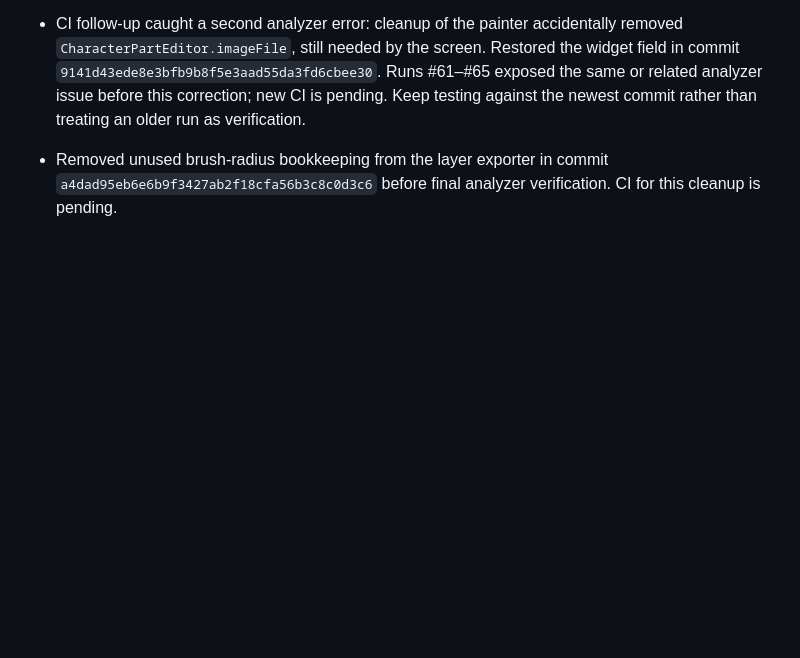
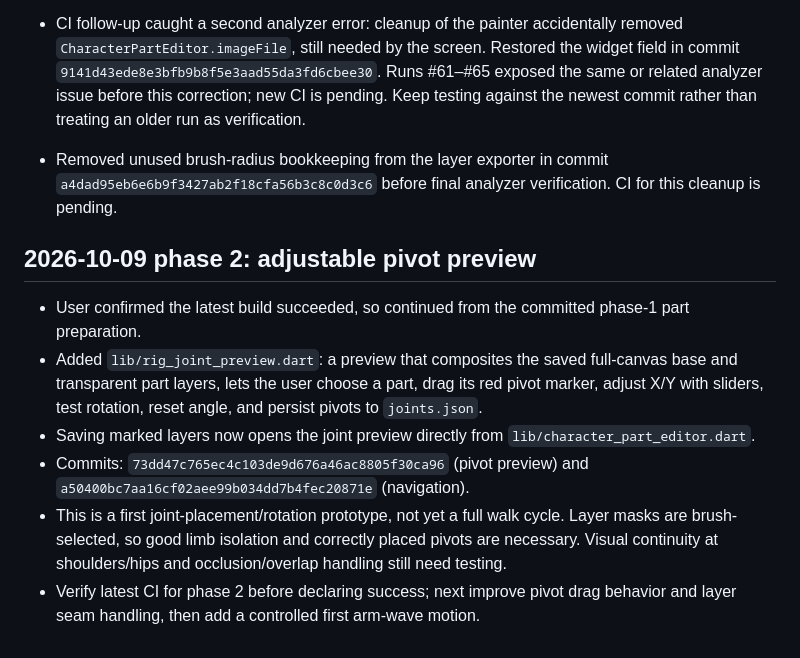
Before and after one commit to bdssmdkacem-dot/Rasmati, a Markdown page: PROGRESS.md, the part around the change. Drawn GitHub-style; blank space fills up the shorter version.

Commit message:
Record adjustable pivot preview phase

```diff
--- a/PROGRESS.md
+++ b/PROGRESS.md
@@ -163,3 +163,13 @@ After each substantial change:
 
 
 - Removed unused brush-radius bookkeeping from the layer exporter in commit `a4dad95eb6e6b9f3427ab2f18cfa56b3c8c0d3c6` before final analyzer verification. CI for this cleanup is pending.
+
+
+## 2026-10-09 phase 2: adjustable pivot preview
+
+- User confirmed the latest build succeeded, so continued from the committed phase-1 part preparation.
+- Added `lib/rig_joint_preview.dart`: a preview that composites the saved full-canvas base and transparent part layers, lets the user choose a part, drag its red pivot marker, adjust X/Y with sliders, test rotation, reset angle, and persist pivots to `joints.json`.
+- Saving marked layers now opens the joint preview directly from `lib/character_part_editor.dart`.
+- Commits: `73dd47c765ec4c103de9d676a46ac8805f30ca96` (pivot preview) and `a50400bc7aa16cf02aee99b034dd7b4fec20871e` (navigation).
+- This is a first joint-placement/rotation prototype, not yet a full walk cycle. Layer masks are brush-selected, so good limb isolation and correctly placed pivots are necessary. Visual continuity at shoulders/hips and occlusion/overlap handling still need testing.
+- Verify latest CI for phase 2 before declaring success; next improve pivot drag behavior and layer seam handling, then add a controlled first arm-wave motion.
```
